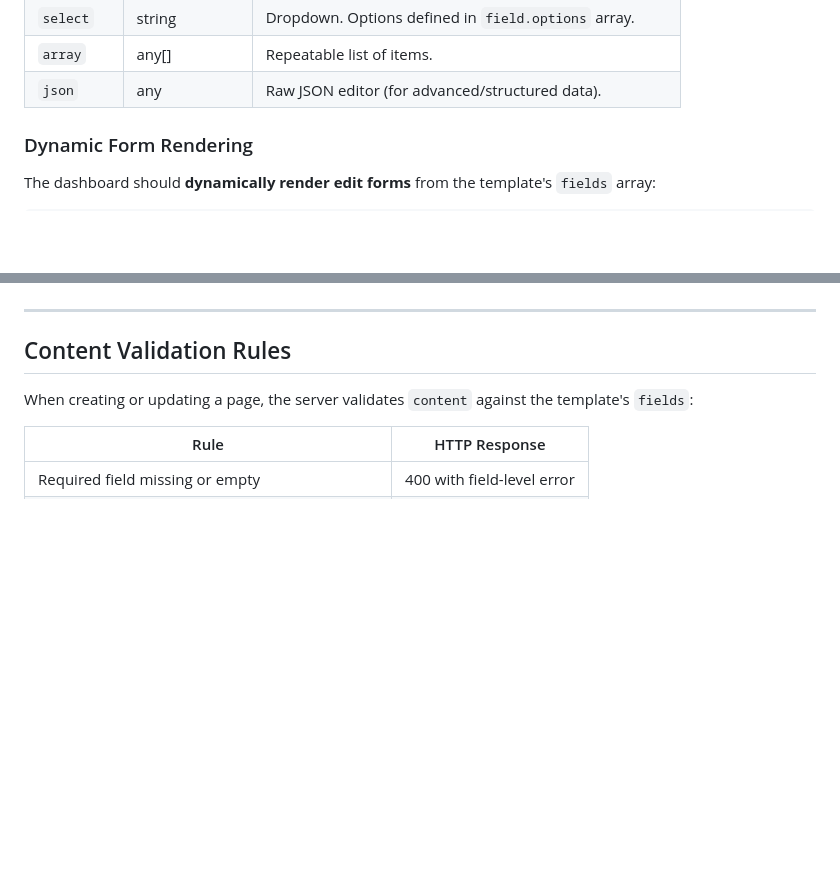
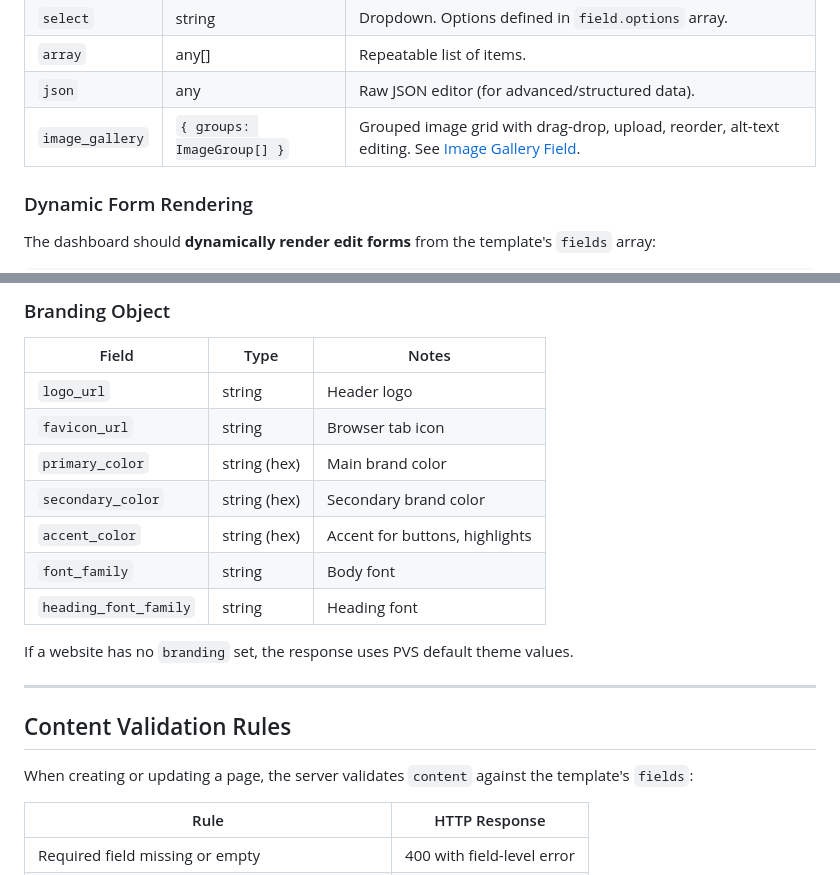
Before and after one commit to pixelverse-studios/pixelverse-studios-server, a Markdown page: docs/CMS_DASHBOARD_INTEGRATION.md, 2 parts joined by grey strips. GitHub-like rendering; blank space fills up the shorter version.

```diff
--- a/docs/CMS_DASHBOARD_INTEGRATION.md
+++ b/docs/CMS_DASHBOARD_INTEGRATION.md
@@ -541,6 +541,7 @@ These are the field types PVS admins can use when defining a template. Each maps
 | `select` | string | Dropdown. Options defined in `field.options` array. |
 | `array` | any[] | Repeatable list of items. |
 | `json` | any | Raw JSON editor (for advanced/structured data). |
+| `image_gallery` | `{ groups: ImageGroup[] }` | Grouped image grid with drag-drop, upload, reorder, alt-text editing. See [Image Gallery Field](#image-gallery-field). |
 
 ### Dynamic Form Rendering
 
@@ -561,3 +739,16 @@ This means the dashboard does NOT need to know what each client's content looks
+### Branding Object
+
+| Field | Type | Notes |
+|-------|------|-------|
+| `logo_url` | string | Header logo |
+| `favicon_url` | string | Browser tab icon |
+| `primary_color` | string (hex) | Main brand color |
+| `secondary_color` | string (hex) | Secondary brand color |
+| `accent_color` | string (hex) | Accent for buttons, highlights |
+| `font_family` | string | Body font |
+| `heading_font_family` | string | Heading font |
+
+If a website has no `branding` set, the response uses PVS default theme values.
 
 ---
 
```
Also changed, not shown: other parts of docs/CMS_DASHBOARD_INTEGRATION.md (+177 -0 lines).
